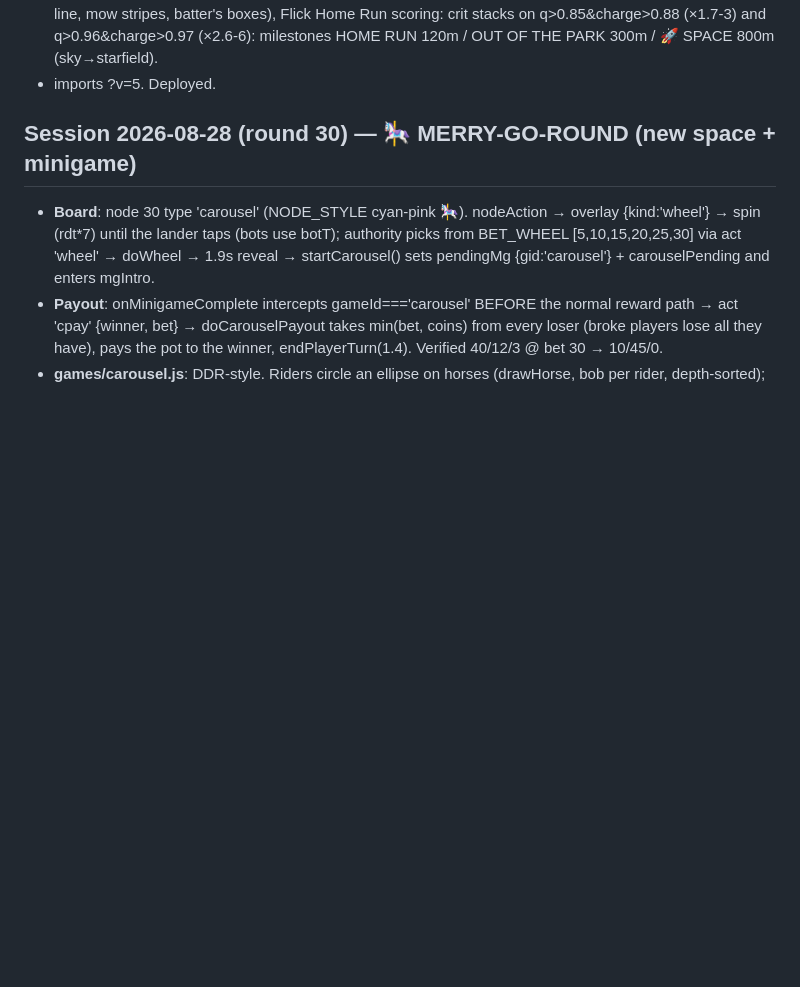
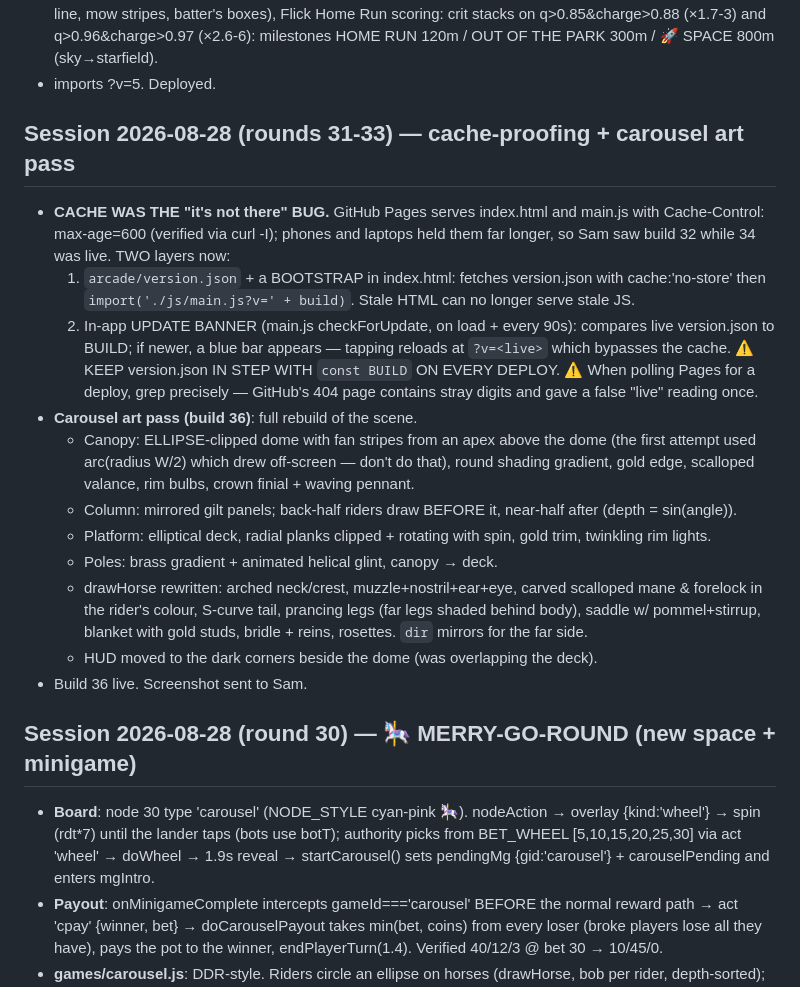
Before and after one commit to ChampionsWrath/tunnel-divers, a Markdown page: HANDOFF.md, the part around the change. Drawn GitHub-style; blank space fills up the shorter version.

Commit message:
HANDOFF: rounds 31-33
Co-Authored-By: Claude Fable 5 <noreply@anthropic.com>

```diff
--- a/HANDOFF.md
+++ b/HANDOFF.md
@@ -21,6 +21,37 @@
   q>0.85&charge>0.88 (×1.7-3) and q>0.96&charge>0.97 (×2.6-6): milestones
   HOME RUN 120m / OUT OF THE PARK 300m / 🚀 SPACE 800m (sky→starfield).
 - imports ?v=5. Deployed.
+
+## Session 2026-08-28 (rounds 31-33) — cache-proofing + carousel art pass
+- **CACHE WAS THE "it's not there" BUG.** GitHub Pages serves index.html and
+  main.js with Cache-Control: max-age=600 (verified via curl -I); phones and
+  laptops held them far longer, so Sam saw build 32 while 34 was live. TWO
+  layers now:
+  1. `arcade/version.json` + a BOOTSTRAP in index.html: fetches version.json
+     with cache:'no-store' then `import('./js/main.js?v=' + build)`. Stale
+     HTML can no longer serve stale JS.
+  2. In-app UPDATE BANNER (main.js checkForUpdate, on load + every 90s):
+     compares live version.json to BUILD; if newer, a blue bar appears —
+     tapping reloads at `?v=<live>` which bypasses the cache.
+  ⚠ KEEP version.json IN STEP WITH `const BUILD` ON EVERY DEPLOY.
+  ⚠ When polling Pages for a deploy, grep precisely — GitHub's 404 page
+    contains stray digits and gave a false "live" reading once.
+- **Carousel art pass (build 36)**: full rebuild of the scene.
+  * Canopy: ELLIPSE-clipped dome with fan stripes from an apex above the
+    dome (the first attempt used arc(radius W/2) which drew off-screen —
+    don't do that), round shading gradient, gold edge, scalloped valance,
+    rim bulbs, crown finial + waving pennant.
+  * Column: mirrored gilt panels; back-half riders draw BEFORE it, near-half
+    after (depth = sin(angle)).
+  * Platform: elliptical deck, radial planks clipped + rotating with spin,
+    gold trim, twinkling rim lights.
+  * Poles: brass gradient + animated helical glint, canopy → deck.
+  * drawHorse rewritten: arched neck/crest, muzzle+nostril+ear+eye, carved
+    scalloped mane & forelock in the rider's colour, S-curve tail, prancing
+    legs (far legs shaded behind body), saddle w/ pommel+stirrup, blanket
+    with gold studs, bridle + reins, rosettes. `dir` mirrors for the far side.
+  * HUD moved to the dark corners beside the dome (was overlapping the deck).
+- Build 36 live. Screenshot sent to Sam.
 
 ## Session 2026-08-28 (round 30) — 🎠 MERRY-GO-ROUND (new space + minigame)
 - **Board**: node 30 type 'carousel' (NODE_STYLE cyan-pink 🎠). nodeAction →
```
